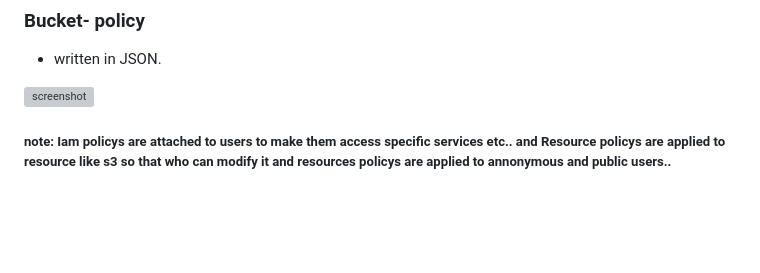
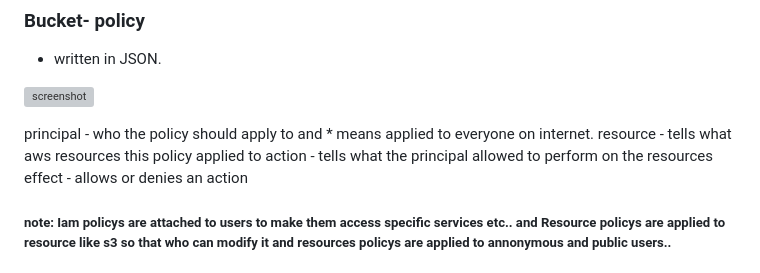
Before and after one commit to SrinivasEsapalli/DevOps-complete, a Markdown page: Aws/Storage/s3-readme.md, the part around one of its changes. GitHub-like rendering; blank space fills up the shorter version; grey boxes are pictures that could not be loaded.

```diff
--- a/Aws/Storage/s3-readme.md
+++ b/Aws/Storage/s3-readme.md
@@ -80,6 +81,13 @@
 
 ![screenshot](https://github.com/SrinivasEsapalli/DevOps-complete/blob/main/linux/Screenshorts/Screen%2031.jpg)
 
+principal - who the policy should apply to and * means applied to everyone on internet.
+resource - tells what aws resources this policy applied to
+action  - tells what the principal allowed to perform on the resources
+effect - allows or denies an action
+
+
+
 ##### note: Iam policys are attached to users  to make them access specific services etc.. and Resource policys are applied to resource like s3 so that who can modify it and resources policys are applied to annonymous and public users..
 
 ### ACLS:
```
Also changed, not shown: other parts of Aws/Storage/s3-readme.md (+1 -0 lines).
